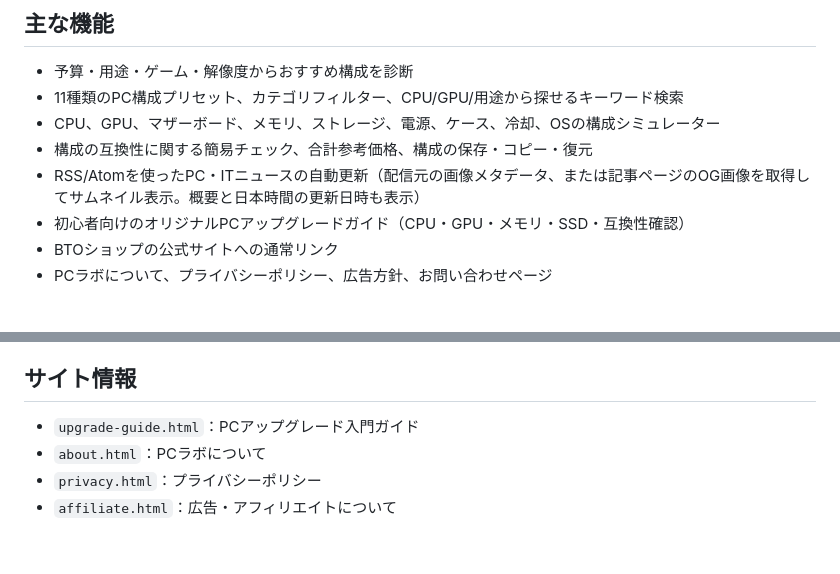
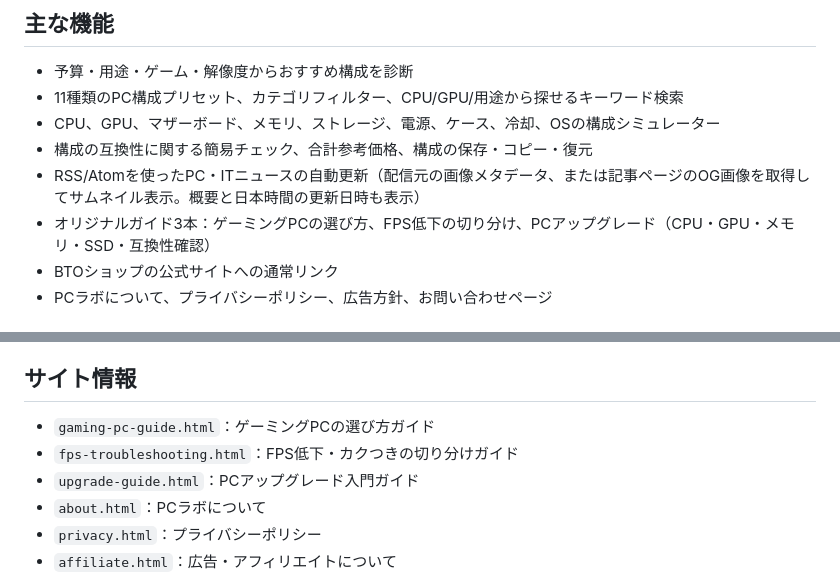
Before and after one commit to nakky9249-ux/pc-shindan, a Markdown page: README.md, 2 parts joined by grey strips. GitHub-like rendering; blank space fills up the shorter version.

Commit message:
Document new PC guide articles

```diff
--- a/README.md
+++ b/README.md
@@ -10,7 +10,7 @@
 - CPU、GPU、マザーボード、メモリ、ストレージ、電源、ケース、冷却、OSの構成シミュレーター
 - 構成の互換性に関する簡易チェック、合計参考価格、構成の保存・コピー・復元
 - RSS/Atomを使ったPC・ITニュースの自動更新（配信元の画像メタデータ、または記事ページのOG画像を取得してサムネイル表示。概要と日本時間の更新日時も表示）
-- 初心者向けのオリジナルPCアップグレードガイド（CPU・GPU・メモリ・SSD・互換性確認）
+- オリジナルガイド3本：ゲーミングPCの選び方、FPS低下の切り分け、PCアップグレード（CPU・GPU・メモリ・SSD・互換性確認）
 - BTOショップの公式サイトへの通常リンク
 - PCラボについて、プライバシーポリシー、広告方針、お問い合わせページ
 
@@ -43,6 +43,8 @@
 - 静的テストは、実ブラウザーでの全端末表示や、実パーツの物理的な互換性までは保証しません。
 
 ## サイト情報
+- `gaming-pc-guide.html`：ゲーミングPCの選び方ガイド
+- `fps-troubleshooting.html`：FPS低下・カクつきの切り分けガイド
 - `upgrade-guide.html`：PCアップグレード入門ガイド
 - `about.html`：PCラボについて
 - `privacy.html`：プライバシーポリシー
```
